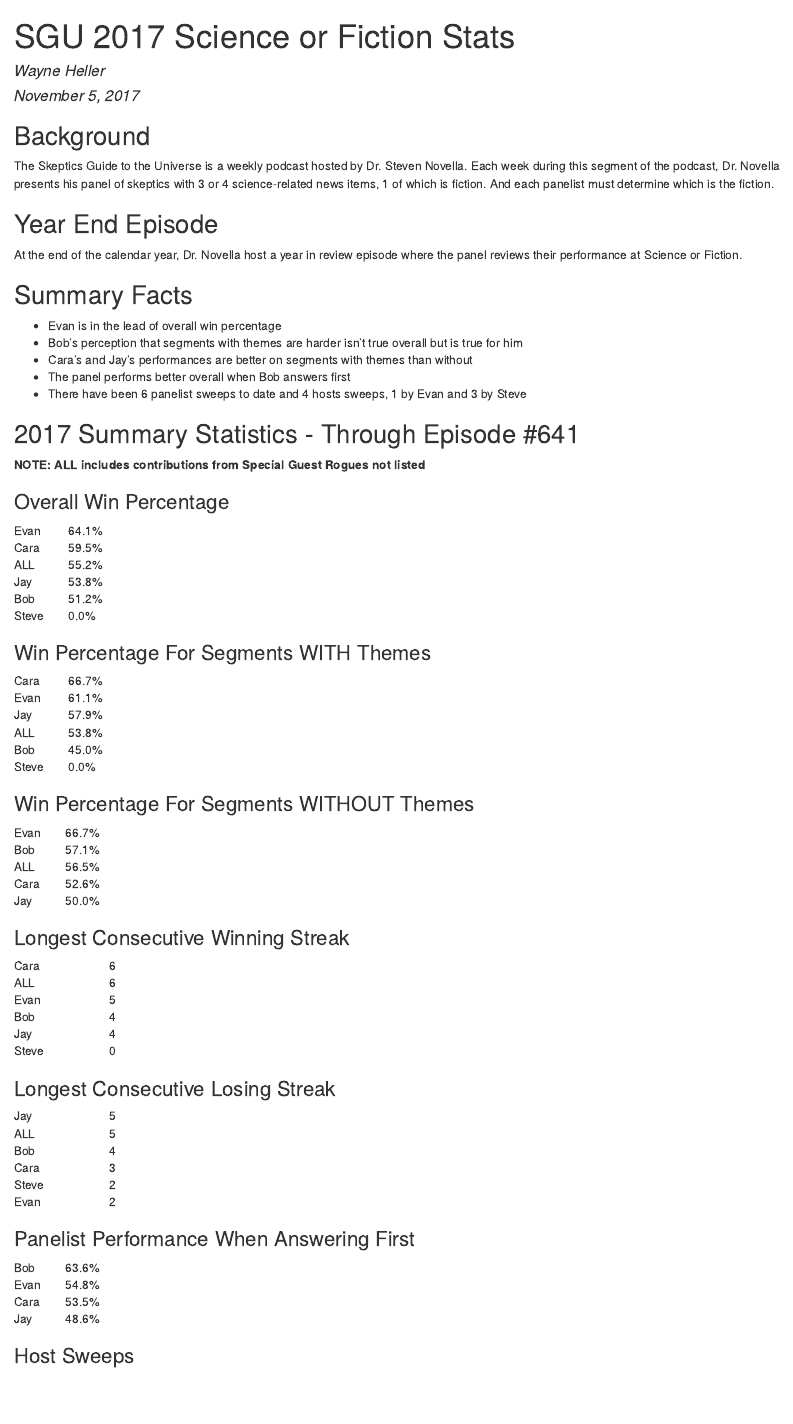
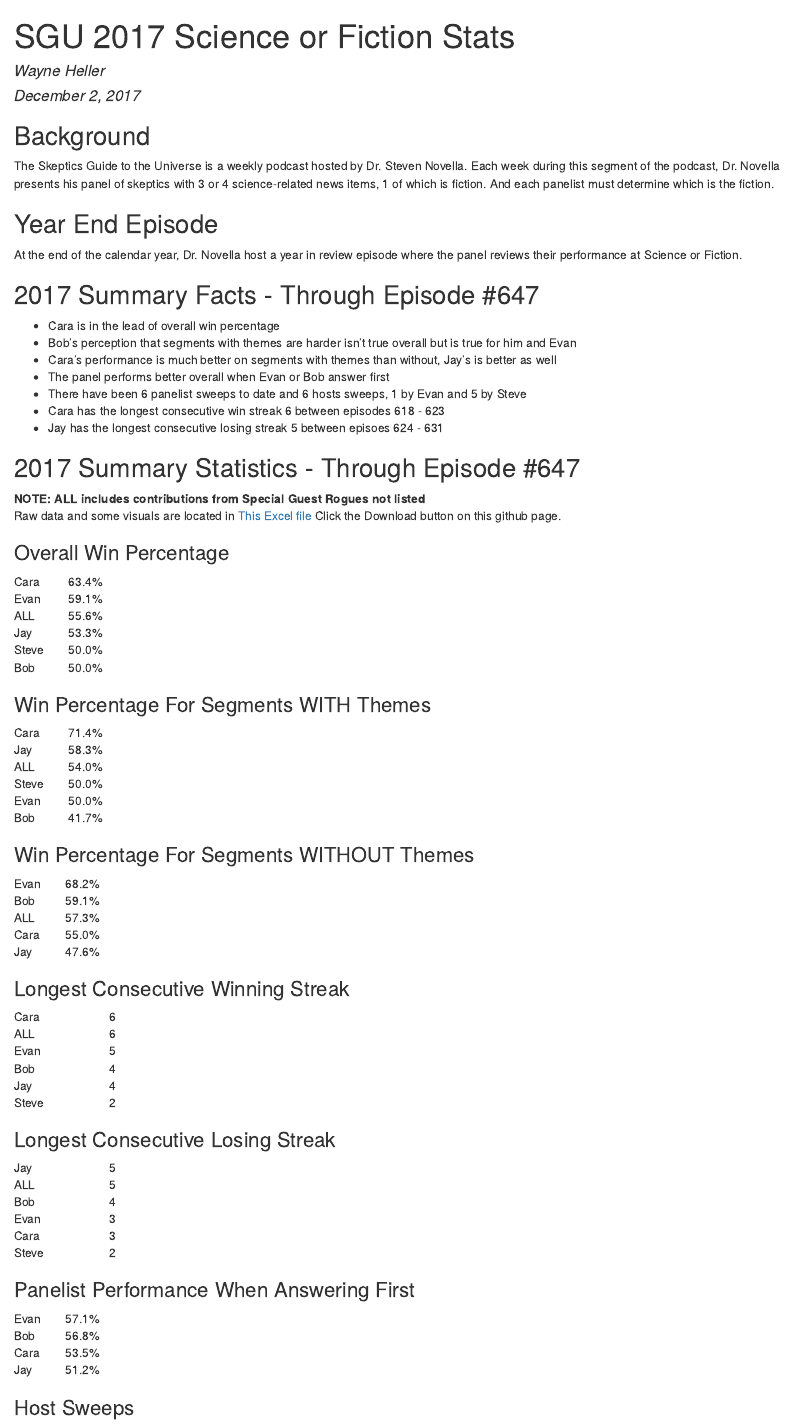
Before and after one commit to wayneheller/SGU_Science_or_Fiction, an R Markdown document (scripts/SGU.Rmd): the page in a window 1100 px wide, from its top. The pictures show the output file scripts/SGU.html that the author committed with the source, opened offline.

Commit message:
Updated through episode 647

````diff
--- a/scripts/SGU.Rmd
+++ b/scripts/SGU.Rmd
@@ -1,7 +1,7 @@
 ---
 title: "SGU 2017 Science or Fiction Stats"
 author: "Wayne Heller"
-date: "November 5, 2017"
+date: "December 2, 2017"
 output: html_document
 ---
 
@@ -23,16 +23,20 @@
 ## Year End Episode
 At the end of the calendar year, Dr. Novella host a year in review episode where the panel reviews their performance at Science or Fiction.
 
-## Summary Facts
+## 2017 Summary Facts - Through Episode #647
 
-* Evan is in the lead of overall win percentage
-* Bob's perception that segments with themes are harder isn't true overall but is true for him
-* Cara's and Jay's performances are better on segments with themes than without
-* The panel performs better overall when Bob answers first
-* There have been 6 panelist sweeps to date and 4 hosts sweeps, 1 by Evan and 3 by Steve
+* Cara is in the lead of overall win percentage
+* Bob's perception that segments with themes are harder isn't true overall but is true for him and Evan
+* Cara's performance is much better on segments with themes than without, Jay's is better as well
+* The panel performs better overall when Evan or Bob answer first
+* There have been 6 panelist sweeps to date and 6 hosts sweeps, 1 by Evan and 5 by Steve
+* Cara has the longest consecutive win streak 6 between episodes 618 - 623
+* Jay has the longest consecutive losing streak 5 between episoes 624 - 631
 
-## 2017 Summary Statistics - Through Episode #641
+## 2017 Summary Statistics - Through Episode #647
 **NOTE: ALL includes contributions from Special Guest Rogues not listed**
+Raw data and some visuals are located in [This Excel file](https://github.com/wayneheller/SGU_Science_or_Fiction/blob/master/SGU_Science_or_Fiction.xlsx) Click the Download button on this github page.
+
 ``` {r readstats, echo = FALSE}
 pathtofile <- file.path("..",'SGU_Science_or_Fiction.xlsx')
 dfSGUSummary <- readxl::read_excel(pathtofile, sheet = 3 )
@@ -105,3 +109,10 @@
 ``` {r PanelSweeps, echo = FALSE}
 showStatistic('Panelist Sweeps', ispercentage = FALSE)
 ```
+
+## Some Visuals
+![](../plots/overall.PNG)
+
+![](../plots/withthemes.PNG)
+
+![](../plots/withoutthemes.PNG)
````
Also changed, not shown: SGU_Science_or_Fiction.xlsx, plots/overall.PNG (added), plots/withoutthemes.PNG (added), plots/withthemes.PNG (added), scripts/SGU.html.
